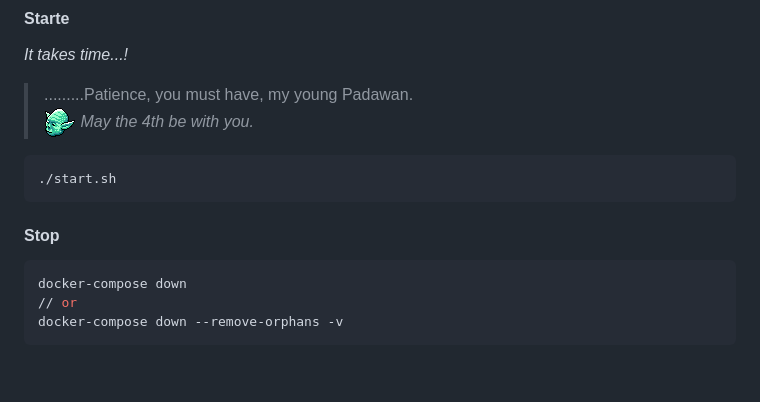
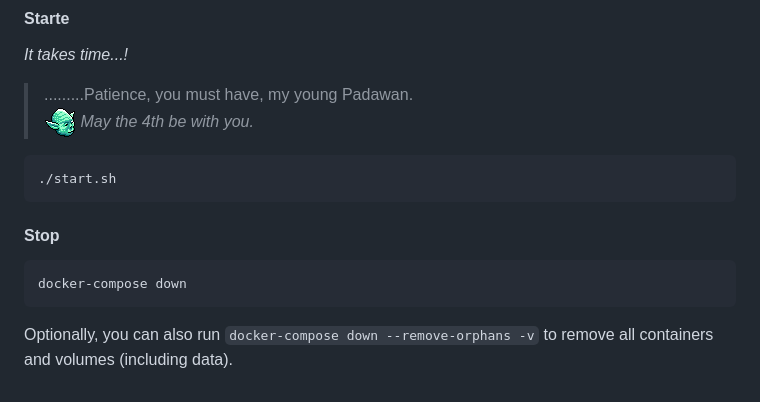
Before and after one commit to buzzcosm/flowise-ai-sandbox, a Markdown page: README.md, the part around the change printed below. Rendered like a GitHub page; pictures changed too: docs/img/yoda.png; blank space fills up the shorter version.

````diff
--- a/README.md
+++ b/README.md
@@ -29,6 +29,6 @@ Flowise - [Env Variables](https://github.com/FlowiseAI/Flowise/blob/main/CONTRIB
 
 ```bash
 docker-compose down
-// or
-docker-compose down --remove-orphans -v
 ```
+
+Optionally, you can also run `docker-compose down --remove-orphans -v` to remove all containers and volumes (including data).
````
Also changed, not shown: other parts of README.md (+1 -1 lines).
